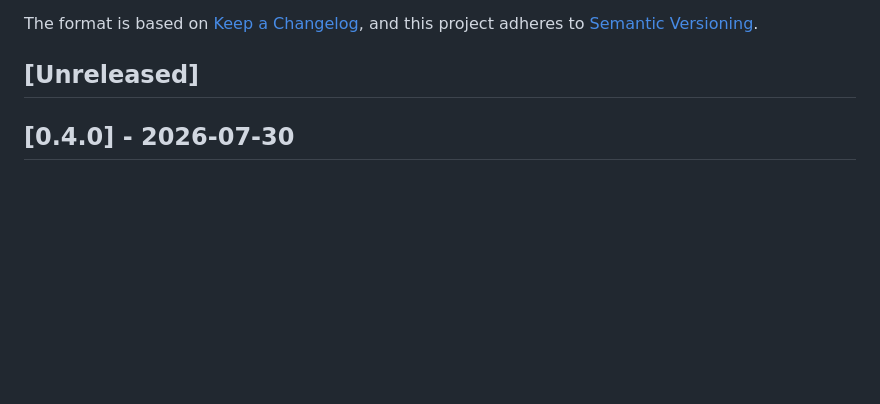
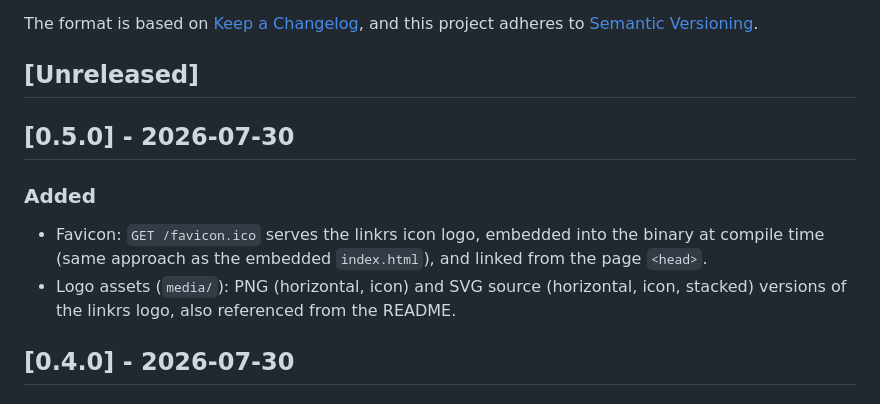
Before and after one commit to sgtnasty/linkrs, a Markdown page: CHANGELOG.md, the part around the change. Drawn GitHub-style; blank space fills up the shorter version.

Commit message:
Update CHANGELOG for the 0.5.0 release
Co-Authored-By: Claude Sonnet 5 <noreply@anthropic.com>

```diff
--- a/CHANGELOG.md
+++ b/CHANGELOG.md
@@ -6,6 +6,17 @@ The format is based on [Keep a Changelog](https://keepachangelog.com/en/1.1.0/),
 and this project adheres to [Semantic Versioning](https://semver.org/spec/v2.0.0.html).
 
 ## [Unreleased]
+
+## [0.5.0] - 2026-07-30
+
+### Added
+
+- Favicon: `GET /favicon.ico` serves the linkrs icon logo, embedded into the
+  binary at compile time (same approach as the embedded `index.html`), and
+  linked from the page `<head>`.
+- Logo assets (`media/`): PNG (horizontal, icon) and SVG source (horizontal,
+  icon, stacked) versions of the linkrs logo, also referenced from the
+  README.
 
 ## [0.4.0] - 2026-07-30
 
```
